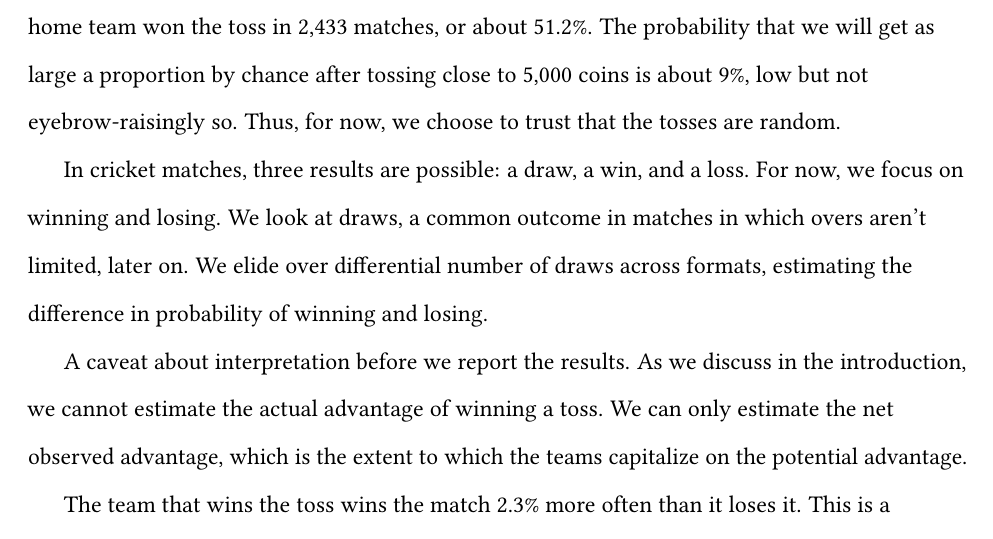
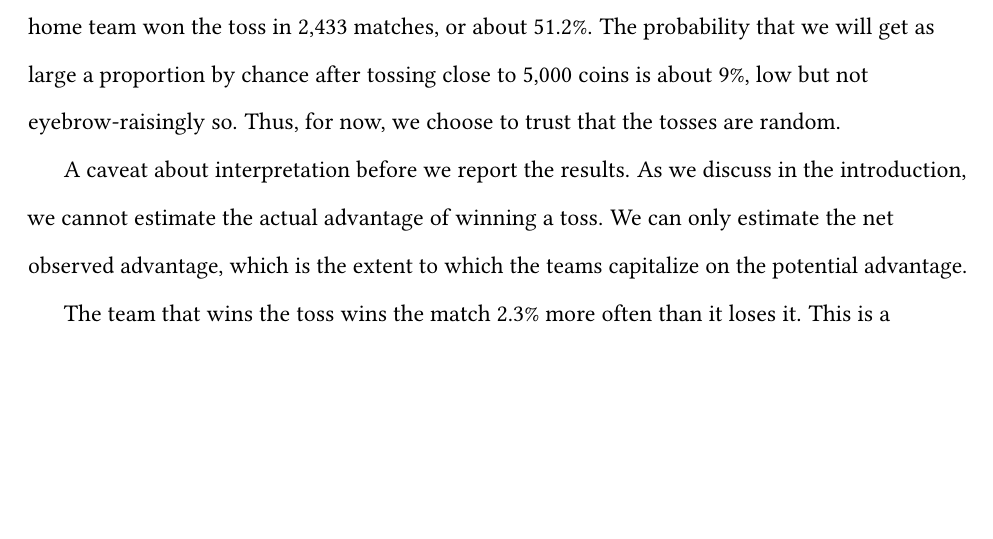
Before and after one commit to outside-edge/fairly_random, a LaTeX document (write_up/cricket.tex): part of page 3 of 9 before the commit and part of page 3 of 8 after it, cut so that both start at the same text, the shorter picture padded with empty space. Compiled offline with pdfLaTeX.

Commit message:
better org. of data

```diff
--- a/write_up/cricket.tex
+++ b/write_up/cricket.tex
@@ -72,9 +72,9 @@ In limited overs cricket, a minimum number of overs must be bowled to establish
 
 We assume that the outcome of a toss is random. Conditional on the outcome of a toss being random, the effect of winning the toss can be attributed to the toss itself. Before we exploit the design, we shed some light on the validity of the assumption. In particular, we assess whether the coin toss is somehow rigged, with the home side enjoying the rub of the green more often. For this analysis, we only get to exploit international matches as establishing which of the teams is the home team in local matches is somewhat arduous. Of the 4,749 international matches, the home team won the toss in 2,433 matches, or about 51.2\%. The probability that we will get as large a proportion by chance after tossing close to 5,000 coins is about 9\%, low but not eyebrow-raisingly so. Thus, for now, we choose to trust that the tosses are random.
 
-In cricket matches, three results are possible: a draw, a win, and a loss. For now, we focus on winning and losing. We look at draws, a common outcome in matches in which overs aren't limited, later on. We elide over differential number of draws across formats, estimating the difference in probability of winning and losing.
+A caveat about interpretation before we report the results. As we discuss in the introduction, we cannot estimate the actual advantage of winning a toss. We can only estimate the net observed advantage, which is the extent to which the teams capitalize on the potential advantage.
 
-A caveat about interpretation before we report the results. As we discuss in the introduction, we cannot estimate the actual advantage of winning a toss. We can only estimate the net observed advantage, which is the extent to which the teams capitalize on the potential advantage.
+
 
 The team that wins the toss wins the match 2.3\% more often than it loses it. This is a reasonable sized advantage in a competitive sport --- though likely much smaller than the number that most commentators carry in their heads. This advantage, however, is highly variable by format, by conditions, by whether or not a particular formula was used to adjust scores when it rains, and how much better the team that won the toss is vis-\`{a}-vis the competing team. Some of the variability is expected, but as we will see, expectations are often dashed.
 
```
Also changed, not shown: 2 other files.
